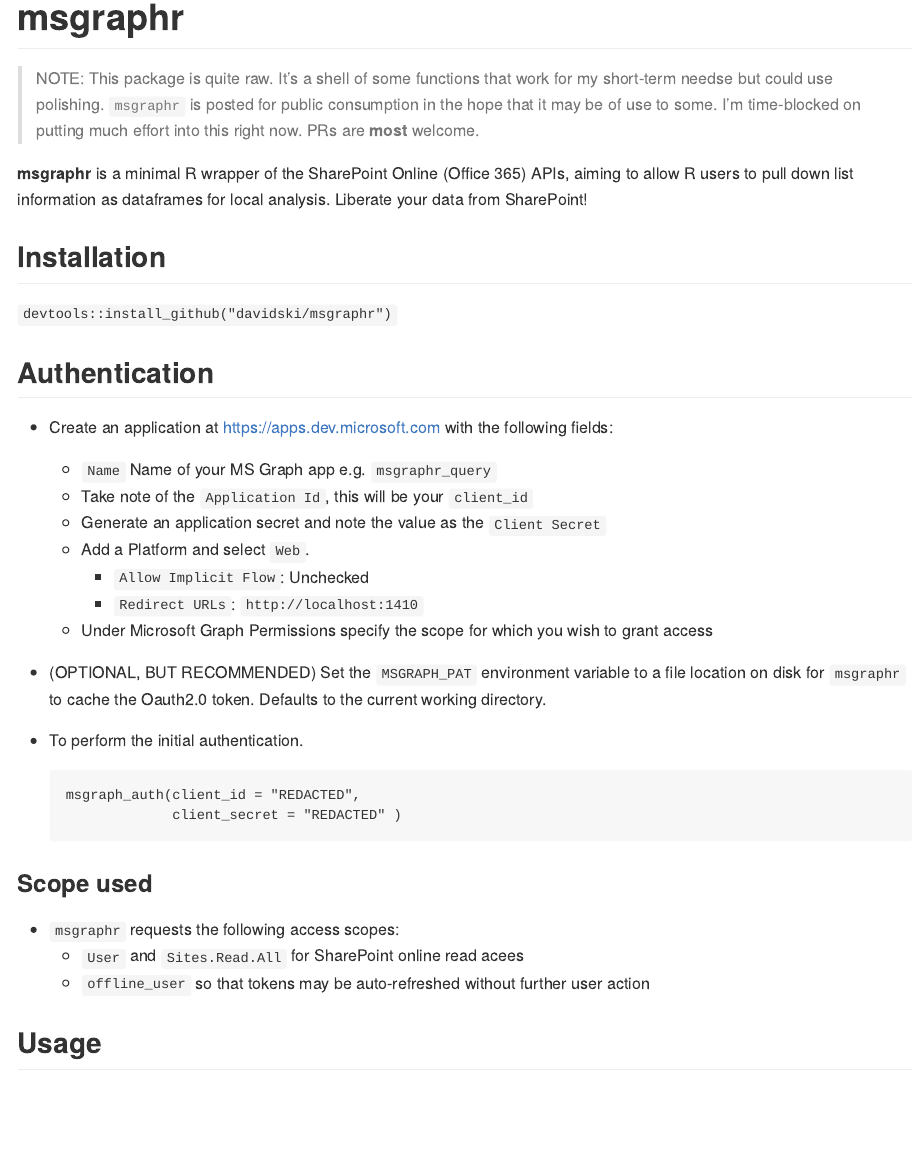
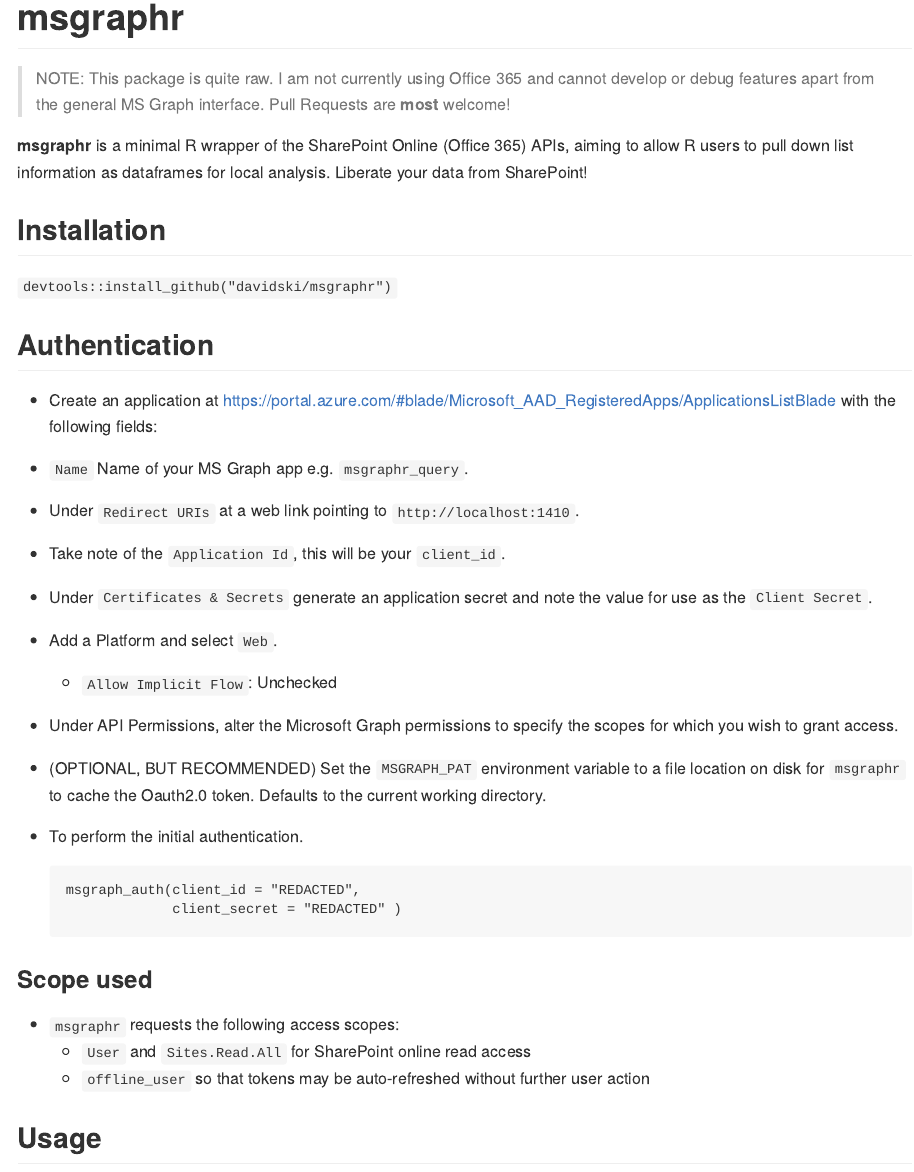
Before and after one commit to davidski/msgraphr, an R Markdown document (README.Rmd): the page in a window 1100 px wide, from its top. The pictures show the output file README.md that the author committed with the source, drawn offline in the style of GitHub.

Commit message:
Update authentication steps for the new Azure portal, including a new auth endpoint.

```diff
--- a/README.Rmd
+++ b/README.Rmd
@@ -16,10 +16,9 @@
 
 # msgraphr
 
-> NOTE: This package is quite raw. It's a shell of some functions that work for
-my short-term needse but could use polishing. `msgraphr` is posted for public
-consumption in the hope that it may be of use to some. I'm time-blocked on
-putting much effort into this right now. PRs are **most** welcome.
+> NOTE: This package is quite raw. I am not currently using Office 365
+and cannot develop or debug features apart from the general
+MS Graph interface. Pull Requests are **most** welcome!
 
 **msgraphr** is a minimal R wrapper of the SharePoint Online (Office 365)
 APIs, aiming to allow R users to pull down list information as dataframes for
@@ -32,14 +31,16 @@
 
 ## Authentication
 
-* Create an application at https://apps.dev.microsoft.com with the following fields:
-  + `Name` Name of your MS Graph app e.g. `msgraphr_query`
-  + Take note of the `Application Id`, this will be your `client_id`
-  + Generate an application secret and note the value as the `Client Secret`
+ * Create an application at https://portal.azure.com/#blade/Microsoft_AAD_RegisteredApps/ApplicationsListBlade with the following fields:
+  + `Name` Name of your MS Graph app e.g. `msgraphr_query`.
+  + Under `Redirect URIs` at a web link pointing to `http://localhost:1410`.
+  + Take note of the `Application Id`, this will be your `client_id`.
+  + Under `Certificates & Secrets` generate an application secret and note the
+    value for use as the `Client Secret`.
   + Add a Platform and select `Web`.
     + `Allow Implicit Flow`: Unchecked
-    + `Redirect URLs`: `http://localhost:1410`
-  + Under Microsoft Graph Permissions specify the scope for which you wish to grant access
+  + Under API Permissions, alter the Microsoft Graph permissions to
+    specify the scopes for which you wish to grant access.
 
 * (OPTIONAL, BUT RECOMMENDED) Set the `MSGRAPH_PAT` environment variable to a
   file location on disk for `msgraphr` to cache the Oauth2.0 token. Defaults
@@ -54,7 +55,7 @@
 ### Scope used
 
 * `msgraphr` requests the following access scopes:
-  + `User` and `Sites.Read.All` for SharePoint online read acees
+  + `User` and `Sites.Read.All` for SharePoint online read access
   + `offline_user` so that tokens may be auto-refreshed without further user action
 
 ## Usage
```
Also changed, not shown: R/auth.R (+1 -1 lines), R/sites.R (+1 -1 lines), README.md, 4 other files.
